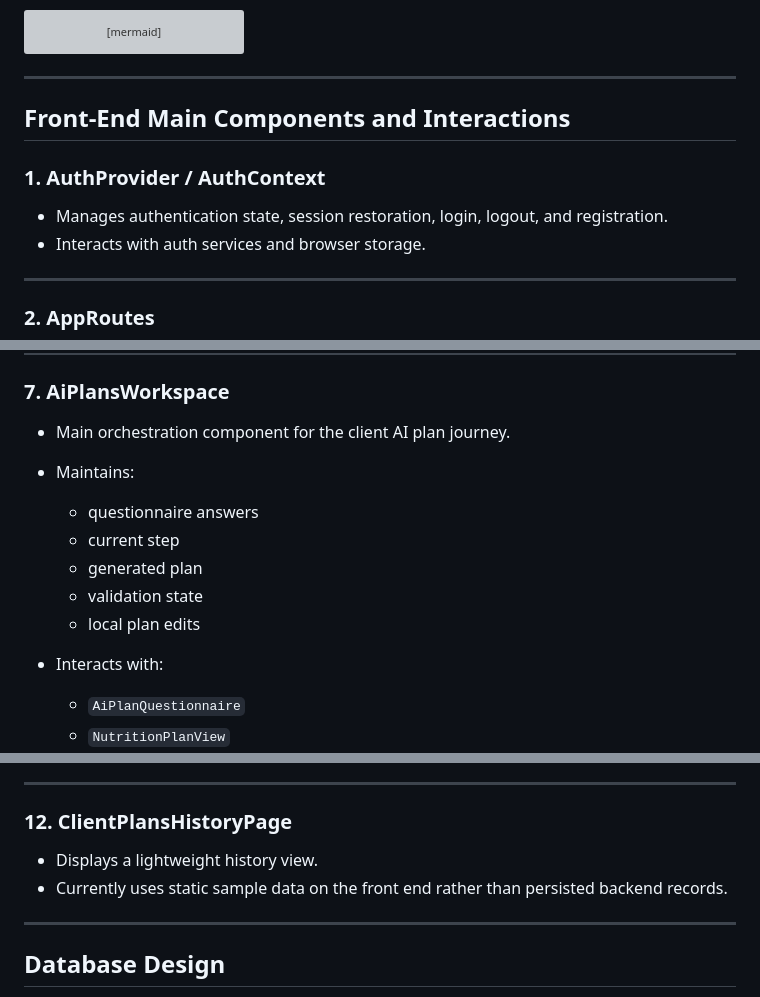
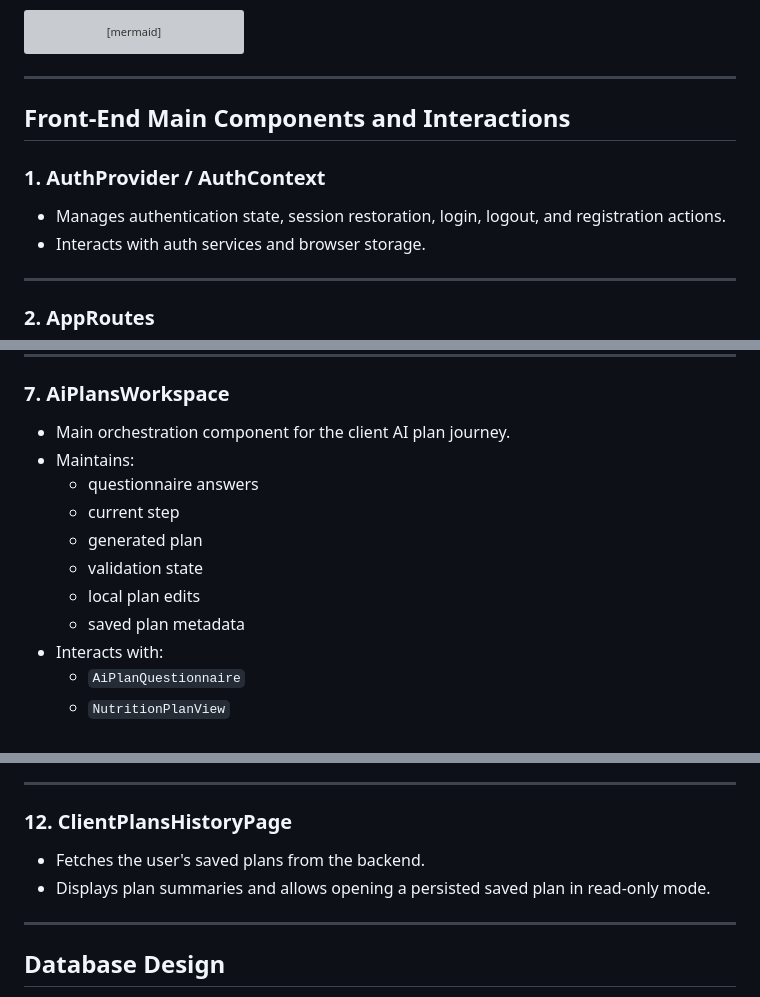
Before and after one commit to aliabdullah1215/holbertonschool-portfolio_project, a Markdown page: Technical Documentation.md, 3 parts joined by grey strips. Rendered like a GitHub page; grey boxes are pictures that could not be loaded.

Commit message:
Revise front-end components documentation
Updated documentation to clarify actions and data fetching.

```diff
--- a/Technical Documentation.md
+++ b/Technical Documentation.md
@@ -321,12 +321,11 @@ classDiagram
 
 ---
 
-
 ## Front-End Main Components and Interactions
 
 ### 1. AuthProvider / AuthContext
 
-* Manages authentication state, session restoration, login, logout, and registration.
+* Manages authentication state, session restoration, login, logout, and registration actions.
 * Interacts with auth services and browser storage.
 
 ---
@@ -368,17 +367,14 @@ classDiagram
 ### 7. AiPlansWorkspace
 
 * Main orchestration component for the client AI plan journey.
-
 * Maintains:
-
   * questionnaire answers
   * current step
   * generated plan
   * validation state
   * local plan edits
-
+  * saved plan metadata
 * Interacts with:
-
   * `AiPlanQuestionnaire`
   * `NutritionPlanView`
   * AI plan service
@@ -424,8 +418,8 @@ classDiagram
 
 ### 12. ClientPlansHistoryPage
 
-* Displays a lightweight history view.
-* Currently uses static sample data on the front end rather than persisted backend records.
+* Fetches the user's saved plans from the backend.
+* Displays plan summaries and allows opening a persisted saved plan in read-only mode.
 
 ---
 
```
Also changed, not shown: other parts of Technical Documentation.md (+0 -2 lines).
